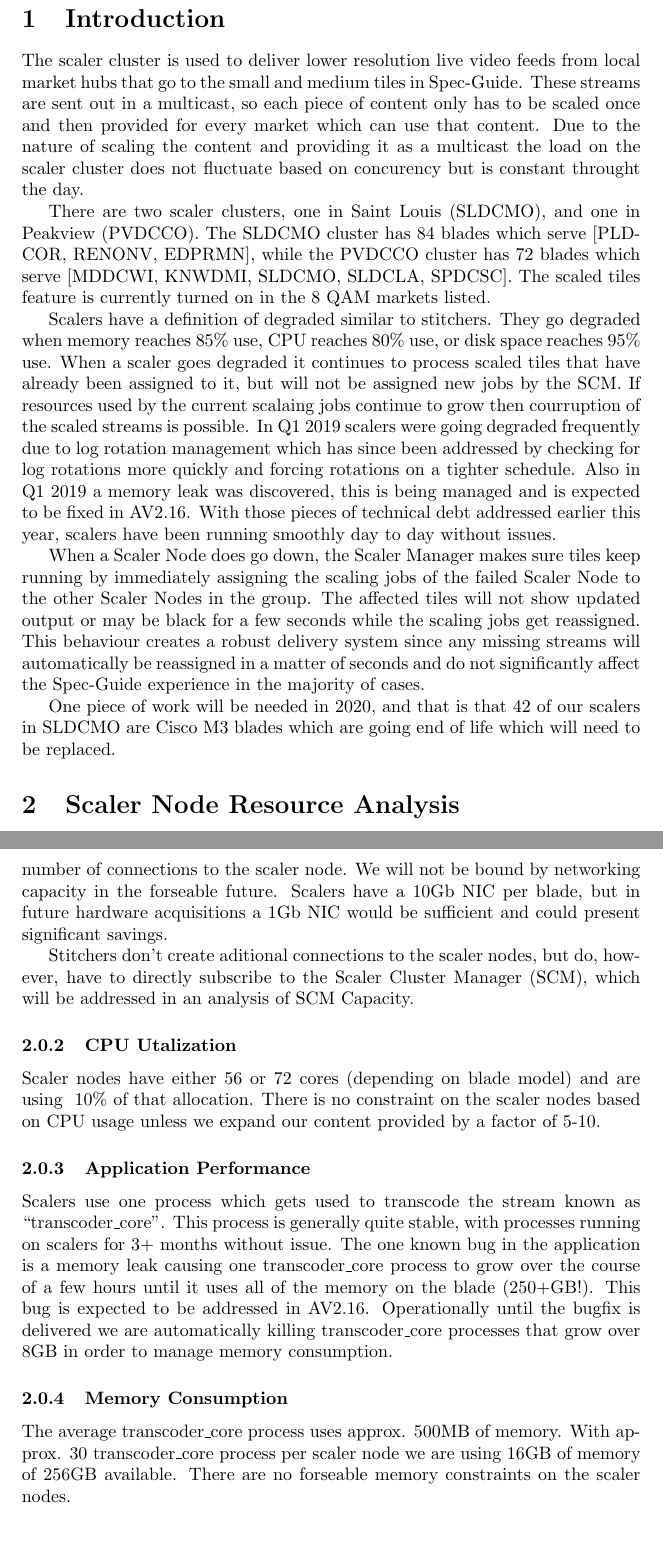
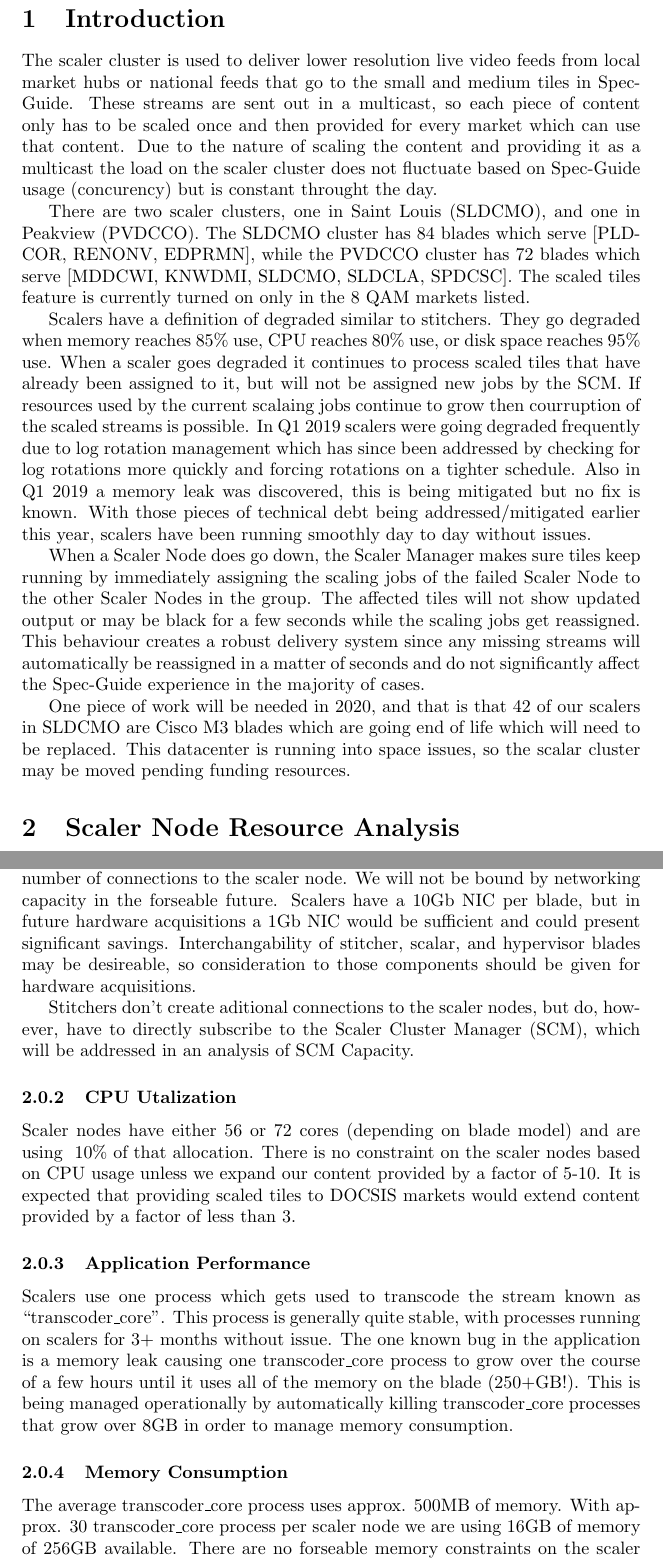
Before and after one commit to BradSchoenrock/OldLaTeXDouments, a LaTeX document (ScalarCapacity/CapacityAnalysis_Scalar.tex): two parts of pages 3 and 4 of 4 before the commit and two parts of pages 3 and 4 of 5 after it, joined at a grey line, cut so that both start at the same text. Compiled offline with pdfLaTeX.

Commit message:
updating Scaler analysis

```diff
--- a/ScalarCapacity/CapacityAnalysis_Scalar.tex
+++ b/ScalarCapacity/CapacityAnalysis_Scalar.tex
@@ -7,7 +7,7 @@
 
 
 \author{Brad Schoenrock\\Video Operations Engineering\\Charter Communications\\Greenwood Village, CO}
-\title{Spec-Guide Scaler Node Capacity Analysis:\\Charter Internal Note.\\Draft Version 1.0.0}
+\title{Spec-Guide Scaler Node Capacity Analysis:\\Charter Internal Note.\\Draft Version 1.0.1}
 \date{July. 2019}
 \begin{document}
 \maketitle
@@ -19,15 +19,15 @@
 \section{Introduction}
 \label{SECTION-Introduction}
 
-The scaler cluster is used to deliver lower resolution live video feeds from local market hubs that go to the small and medium tiles in Spec-Guide. These streams are sent out in a multicast, so each piece of content only has to be scaled once and then provided for every market which can use that content. Due to the nature of scaling the content and providing it as a multicast the load on the scaler cluster does not fluctuate based on concurency but is constant throught the day.
+The scaler cluster is used to deliver lower resolution live video feeds from local market hubs or national feeds that go to the small and medium tiles in Spec-Guide. These streams are sent out in a multicast, so each piece of content only has to be scaled once and then provided for every market which can use that content. Due to the nature of scaling the content and providing it as a multicast the load on the scaler cluster does not fluctuate based on Spec-Guide usage (concurency) but is constant throught the day.
 
-There are two scaler clusters, one in Saint Louis (SLDCMO), and one in Peakview (PVDCCO). The SLDCMO cluster has 84 blades which serve [PLDCOR, RENONV, EDPRMN], while the PVDCCO cluster has 72 blades which serve [MDDCWI, KNWDMI, SLDCMO, SLDCLA, SPDCSC]. The scaled tiles feature is currently turned on in the 8 QAM markets listed.
+There are two scaler clusters, one in Saint Louis (SLDCMO), and one in Peakview (PVDCCO). The SLDCMO cluster has 84 blades which serve [PLDCOR, RENONV, EDPRMN], while the PVDCCO cluster has 72 blades which serve [MDDCWI, KNWDMI, SLDCMO, SLDCLA, SPDCSC]. The scaled tiles feature is currently turned on only in the 8 QAM markets listed.
 
-Scalers have a definition of degraded similar to stitchers. They go degraded when memory reaches 85\% use, CPU reaches 80\% use, or disk space reaches 95\% use. When a scaler goes degraded it continues to process scaled tiles that have already been assigned to it, but will not be assigned new jobs by the SCM. If resources used by the current scalaing jobs continue to grow then courruption of the scaled streams is possible. In Q1 2019 scalers were going degraded frequently due to log rotation management which has since been addressed by checking for log rotations more quickly and forcing rotations on a tighter schedule. Also in Q1 2019 a memory leak was discovered, this is being managed and is expected to be fixed in AV2.16. With those pieces of technical debt addressed earlier this year, scalers have been running smoothly day to day without issues.
+Scalers have a definition of degraded similar to stitchers. They go degraded when memory reaches 85\% use, CPU reaches 80\% use, or disk space reaches 95\% use. When a scaler goes degraded it continues to process scaled tiles that have already been assigned to it, but will not be assigned new jobs by the SCM. If resources used by the current scalaing jobs continue to grow then courruption of the scaled streams is possible. In Q1 2019 scalers were going degraded frequently due to log rotation management which has since been addressed by checking for log rotations more quickly and forcing rotations on a tighter schedule. Also in Q1 2019 a memory leak was discovered, this is being mitigated but no fix is known. With those pieces of technical debt being addressed/mitigated earlier this year, scalers have been running smoothly day to day without issues.
 
 When a Scaler Node does go down, the Scaler Manager makes sure tiles keep running by immediately assigning the scaling jobs of the failed Scaler Node to the other Scaler Nodes in the group. The affected tiles will not show updated output or may be black for a few seconds while the scaling jobs get reassigned. This behaviour creates a robust delivery system since any missing streams will automatically be reassigned in a matter of seconds and do not significantly affect the Spec-Guide experience in the majority of cases.
 
-One piece of work will be needed in 2020, and that is that 42 of our scalers in SLDCMO are Cisco M3 blades which are going end of life which will need to be replaced.
+One piece of work will be needed in 2020, and that is that 42 of our scalers in SLDCMO are Cisco M3 blades which are going end of life which will need to be replaced. This datacenter is running into space issues, so the scalar cluster may be moved pending funding resources.
 
 
 
@@ -39,24 +39,24 @@
 \subsubsection{Networking Usage}
 \label{SECTION-Networking}
 
-Since the scalers use a multicast to send scaled tiles the stitchers subscribe to the established stream, and this poses no concerning constraint on networking or the number of connections to the scaler node. We will not be bound by networking capacity in the forseable future. Scalers have a 10Gb NIC per blade, but in future hardware acquisitions a 1Gb NIC would be sufficient and could present significant savings.
+Since the scalers use a multicast to send scaled tiles the stitchers subscribe to the established stream, and this poses no concerning constraint on networking or the number of connections to the scaler node. We will not be bound by networking capacity in the forseable future. Scalers have a 10Gb NIC per blade, but in future hardware acquisitions a 1Gb NIC would be sufficient and could present significant savings. Interchangability of stitcher, scalar, and hypervisor blades may be desireable, so consideration to those components should be given for hardware acquisitions.
 
 Stitchers don't create aditional connections to the scaler nodes, but do, however, have to directly subscribe to the Scaler Cluster Manager (SCM), which will be addressed in an analysis of SCM Capacity.
 
 \subsubsection{CPU Utalization}
 \label{SECTION-CPUUse}
 
-Scaler nodes have either 56 or 72 cores (depending on blade model) and are using ~10\% of that allocation. There is no constraint on the scaler nodes based on CPU usage unless we expand our content provided by a factor of 5-10.
+Scaler nodes have either 56 or 72 cores (depending on blade model) and are using ~10\% of that allocation. There is no constraint on the scaler nodes based on CPU usage unless we expand our content provided by a factor of 5-10. It is expected that providing scaled tiles to DOCSIS markets would extend content provided by a factor of less than 3.
 
 \subsubsection{Application Performance}
 \label{SECTION-APPPerf}
 
-Scalers use one process which gets used to transcode the stream known as ``transcoder\_core''. This process is generally quite stable, with processes running on scalers for 3+ months without issue. The one known bug in the application is a memory leak causing one transcoder\_core process to grow over the course of a few hours until it uses all of the memory on the blade (250+GB!). This bug is expected to be addressed in AV2.16. Operationally until the bugfix is delivered we are automatically killing transcoder\_core processes that grow over 8GB in order to manage memory consumption.
+Scalers use one process which gets used to transcode the stream known as ``transcoder\_core''. This process is generally quite stable, with processes running on scalers for 3+ months without issue. The one known bug in the application is a memory leak causing one transcoder\_core process to grow over the course of a few hours until it uses all of the memory on the blade (250+GB!). This is being managed operationally by automatically killing transcoder\_core processes that grow over 8GB in order to manage memory consumption.
 
 \subsubsection{Memory Consumption}
 \label{SECTION-Memory}
 
-The average transcoder\_core process uses approx. 500MB of memory. With approx. 30 transcoder\_core process per scaler node we are using 16GB of memory of 256GB available. There are no forseable memory constraints on the scaler nodes.
+The average transcoder\_core process uses approx. 500MB of memory. With approx. 30 transcoder\_core process per scaler node we are using 16GB of memory of 256GB available. There are no forseable memory constraints on the scaler nodes so long as the memory leak is being mitigated.
 
 
 
```
Also changed, not shown: ScalarCapacity/CapacityAnalysis_Scalar.pdf.
